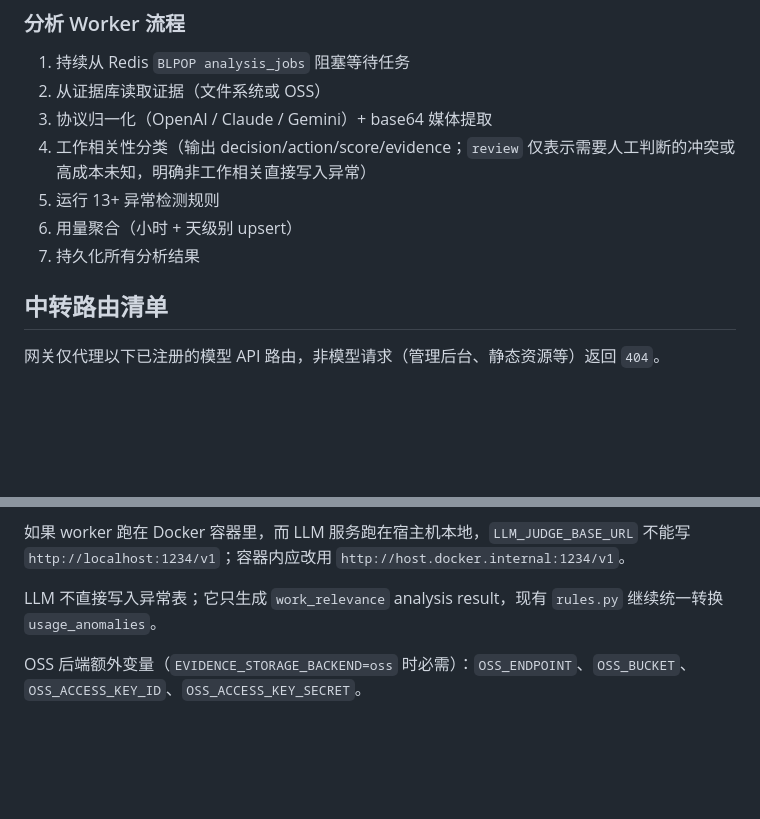
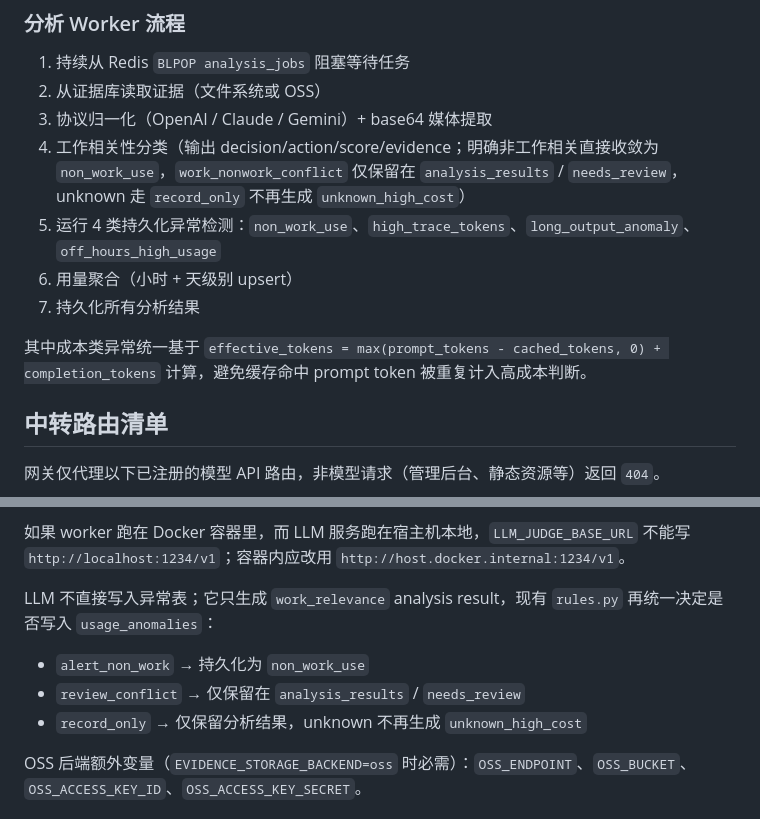
Before and after one commit to itsharex/new-api-gateway, a Markdown page: README.md, 2 parts joined by grey strips. Drawn GitHub-style; blank space fills up the shorter version.

Commit message:
docs: sync anomaly rule convergence

```diff
--- a/README.md
+++ b/README.md
@@ -50,10 +50,12 @@ new-api 项目的前端网关代理层，仅代理已注册的模型 API 路由
 1. 持续从 Redis `BLPOP analysis_jobs` 阻塞等待任务
 2. 从证据库读取证据（文件系统或 OSS）
 3. 协议归一化（OpenAI / Claude / Gemini）+ base64 媒体提取
-4. 工作相关性分类（输出 decision/action/score/evidence；`review` 仅表示需要人工判断的冲突或高成本未知，明确非工作相关直接写入异常）
-5. 运行 13+ 异常检测规则
+4. 工作相关性分类（输出 decision/action/score/evidence；明确非工作相关直接收敛为 `non_work_use`，`work_nonwork_conflict` 仅保留在 `analysis_results` / `needs_review`，unknown 走 `record_only` 不再生成 `unknown_high_cost`）
+5. 运行 4 类持久化异常检测：`non_work_use`、`high_trace_tokens`、`long_output_anomaly`、`off_hours_high_usage`
 6. 用量聚合（小时 + 天级别 upsert）
 7. 持久化所有分析结果
+
+其中成本类异常统一基于 `effective_tokens = max(prompt_tokens - cached_tokens, 0) + completion_tokens` 计算，避免缓存命中 prompt token 被重复计入高成本判断。
 
 ## 中转路由清单
 
@@ -225,7 +227,10 @@ NEW_API_POSTGRES_DSN=postgres://root:123456@192.168.1.100:5432/new-api?sslmode=d
 
 如果 worker 跑在 Docker 容器里，而 LLM 服务跑在宿主机本地，`LLM_JUDGE_BASE_URL` 不能写 `http://localhost:1234/v1`；容器内应改用 `http://host.docker.internal:1234/v1`。
 
-LLM 不直接写入异常表；它只生成 `work_relevance` analysis result，现有 `rules.py` 继续统一转换 `usage_anomalies`。
+LLM 不直接写入异常表；它只生成 `work_relevance` analysis result，现有 `rules.py` 再统一决定是否写入 `usage_anomalies`：
+- `alert_non_work` → 持久化为 `non_work_use`
+- `review_conflict` → 仅保留在 `analysis_results` / `needs_review`
+- `record_only` → 仅保留分析结果，unknown 不再生成 `unknown_high_cost`
 
 OSS 后端额外变量（`EVIDENCE_STORAGE_BACKEND=oss` 时必需）：`OSS_ENDPOINT`、`OSS_BUCKET`、`OSS_ACCESS_KEY_ID`、`OSS_ACCESS_KEY_SECRET`。
 
```
Also changed, not shown: ARCHITECTURE.md (+14 -4 lines).
